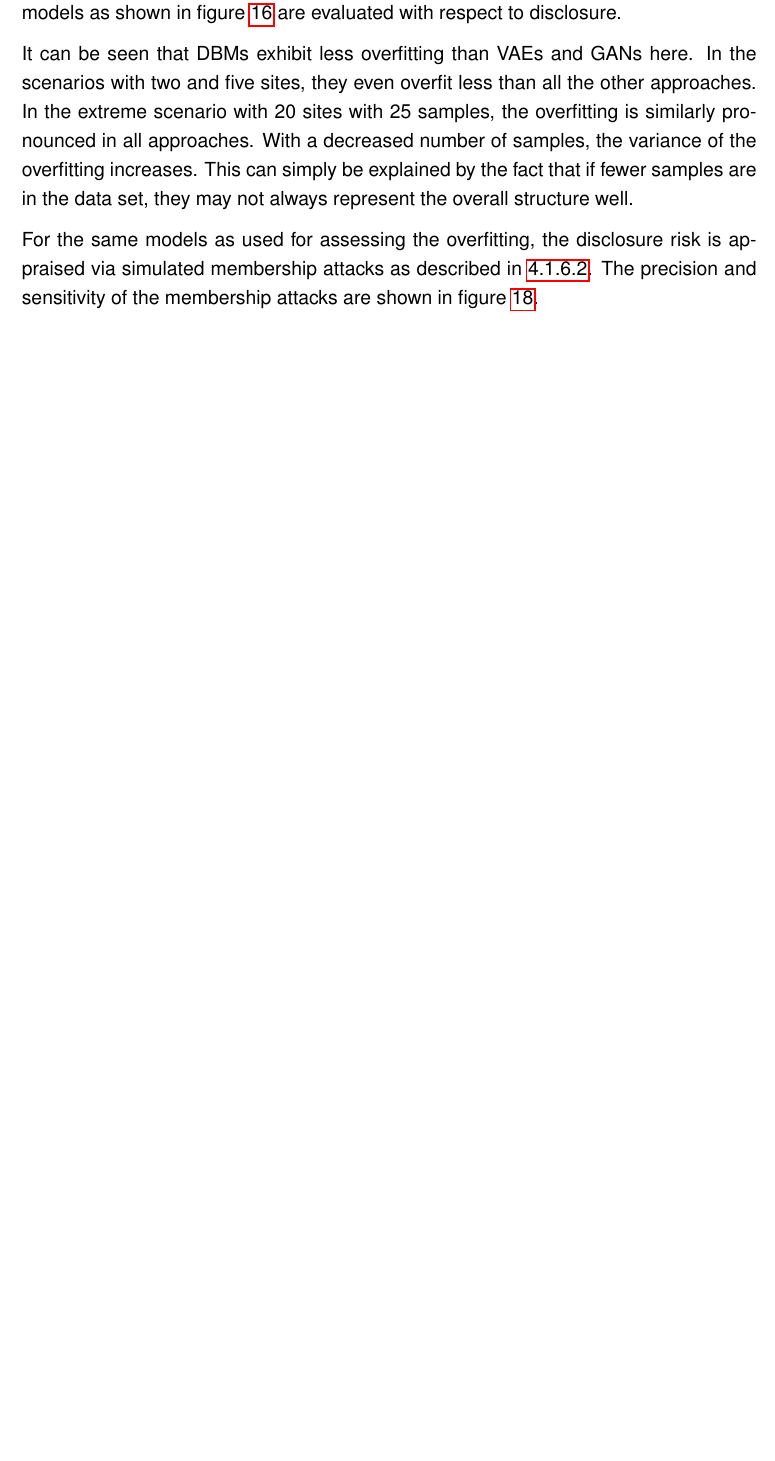
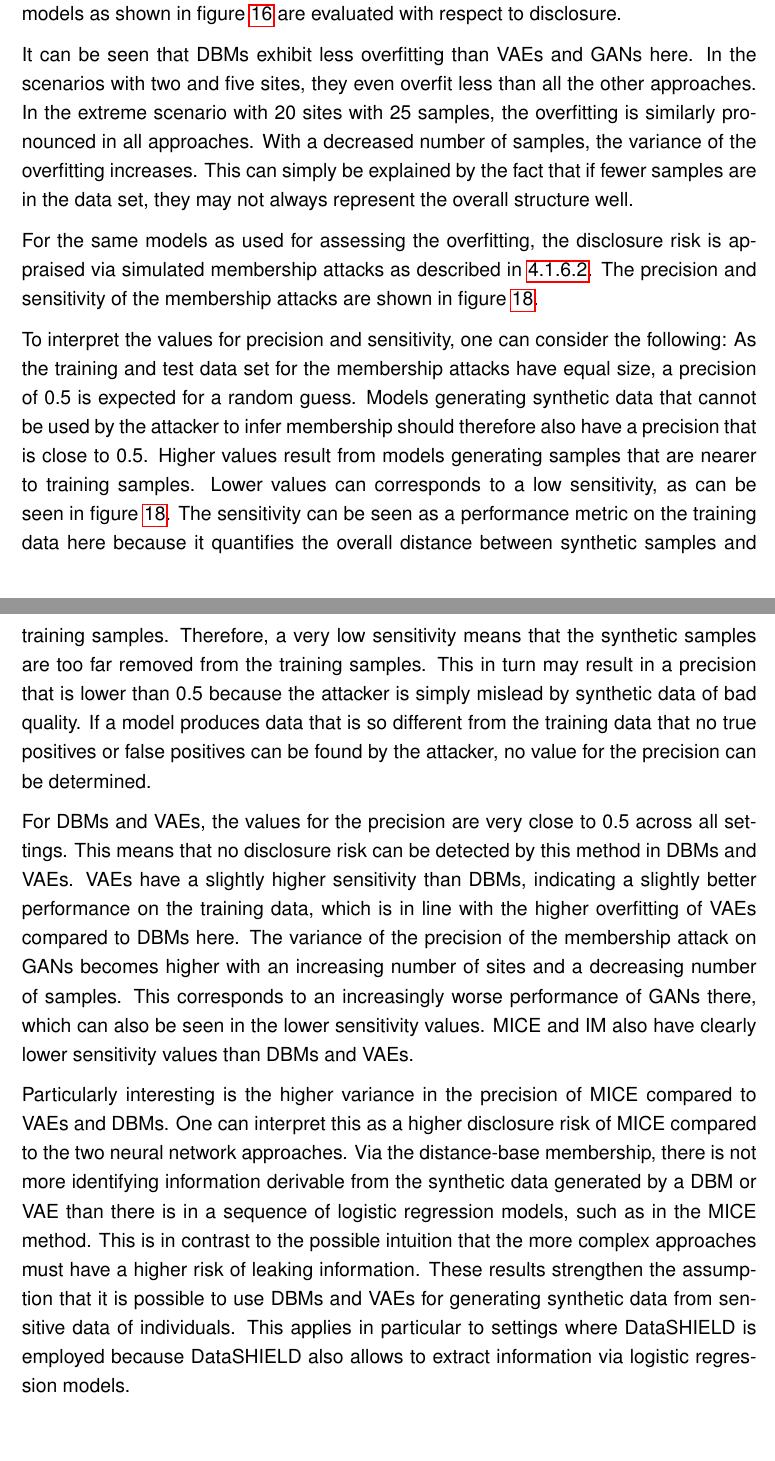
Before and after one commit to stefan-m-lenz/ThesisScHum, a LaTeX document (main.tex): part of page 62 of 143 before the commit and two parts of pages 62 and 63 of 144 after it, the two joined at a grey line, cut so that both start at the same text, the shorter picture padded with empty space. Compiled offline with pdfLaTeX.

Commit message:
Results membership attack explained

```diff
--- a/main.tex
+++ b/main.tex
@@ -1746,9 +1748,31 @@ With a decreased number of samples, the variance of the overfitting increases. T
 For the same models as used for assessing the overfitting, the disclosure risk is appraised via simulated membership attacks as described in \ref{membershipattack}.
 The precision and sensitivity of the membership attacks are shown in figure \ref{fig:membershipattack}.
 
-TODO text
-
-Running the complete experiment took 25 hours on a cluster of three computers with 8, 12, and 28 cores with clock speeds of about 3 GHz and at least than 8 GB RAM per core.
+To interpret the values for precision and sensitivity, one can consider the following:
+As the training and test data set for the membership attacks have equal size, a precision of 0.5 is expected for a random guess.
+Models generating synthetic data that cannot be used by the attacker to infer membership should therefore also have a precision that is close to 0.5.
+Higher values result from models generating samples that are nearer to training samples.
+Lower values can corresponds to a low sensitivity, as can be seen in figure \ref{fig:membershipattack}.
+The sensitivity can be seen as a performance metric on the training data here because it quantifies the overall distance between synthetic samples and training samples.
+Therefore, a very low sensitivity means that the synthetic samples are too far removed from the training samples.
+This in turn may result in a precision that is lower than 0.5 because the attacker is simply mislead by synthetic data of bad quality.
+If a model produces data that is so different from the training data that no true positives or false positives can be found by the attacker, no value for the precision can be determined.
+
+For DBMs and VAEs, the values for the precision are very close to 0.5 across all settings.
+This means that no disclosure risk can be detected by this method in DBMs and VAEs.
+VAEs have a slightly higher sensitivity than DBMs, indicating a slightly better performance on the training data, which is in line with the higher overfitting of VAEs compared to DBMs here.
+The variance of the precision of the membership attack on GANs becomes higher with an  increasing number of sites and a decreasing number of samples.
+This corresponds to an increasingly worse performance of GANs there, which can also be seen in the lower sensitivity values.
+MICE and IM also have clearly lower sensitivity values than DBMs and VAEs.
+
+Particularly interesting is the higher variance in the precision of MICE compared to VAEs and DBMs.
+One can interpret this as a higher disclosure risk of MICE compared to the two neural network approaches.
+Via the distance-base membership, there is not more identifying information derivable from the synthetic data generated by a DBM or VAE than there is in a sequence of logistic regression models, such as in the MICE method.
+This is in contrast to the possible intuition that the more complex approaches must have a higher risk of leaking information.
+These results strengthen the assumption that it is possible to use DBMs and VAEs for generating synthetic data from sensitive data of individuals.
+This applies in particular to settings where DataSHIELD is employed because DataSHIELD also allows to extract information via logistic regression models.
+
+
 
 \noindent\begin{minipage}{\linewidth}
    \centering
```
Also changed, not shown: main.tex (4 more changed lines).
